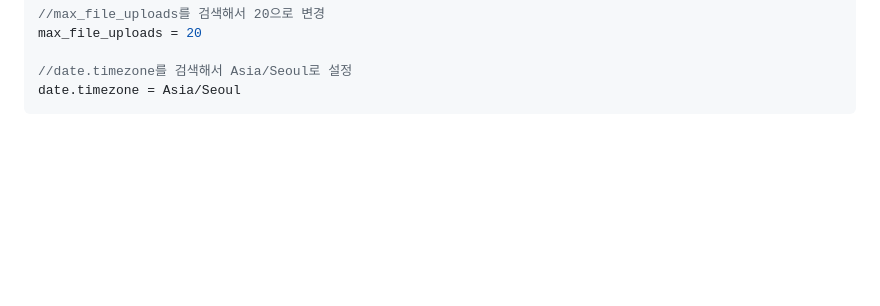
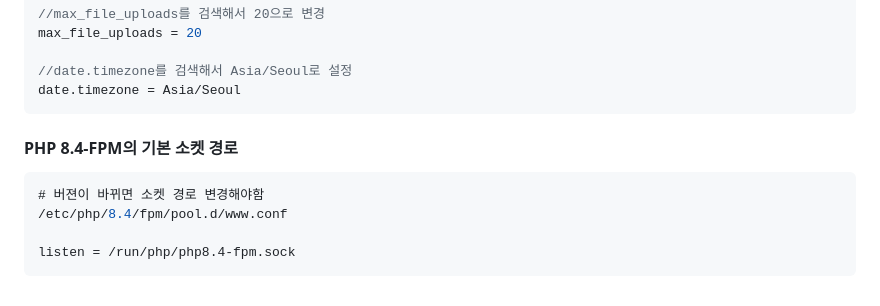
Before and after one commit to jongwon0801/SmartDoor, a Markdown page: 서버설치/install_1.md, the part around the change. GitHub-like rendering; blank space fills up the shorter version.

````diff
--- a/서버설치/install_1.md
+++ b/서버설치/install_1.md
@@ -152,3 +152,12 @@ max_file_uploads = 20
 //date.timezone를 검색해서 Asia/Seoul로 설정
 date.timezone = Asia/Seoul
 ```
+
+#### PHP 8.4-FPM의 기본 소켓 경로
+
+```less
+# 버젼이 바뀌면 소켓 경로 변경해야함
+/etc/php/8.4/fpm/pool.d/www.conf
+
+listen = /run/php/php8.4-fpm.sock
+```
````
